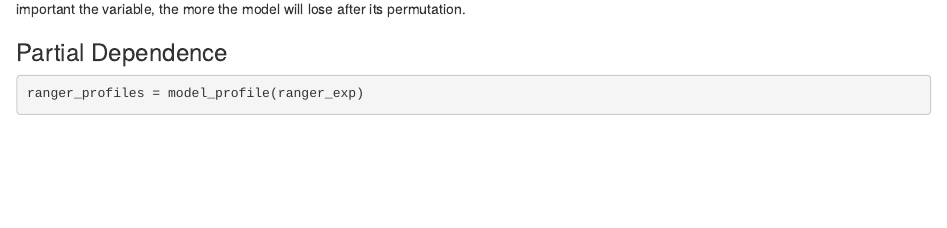
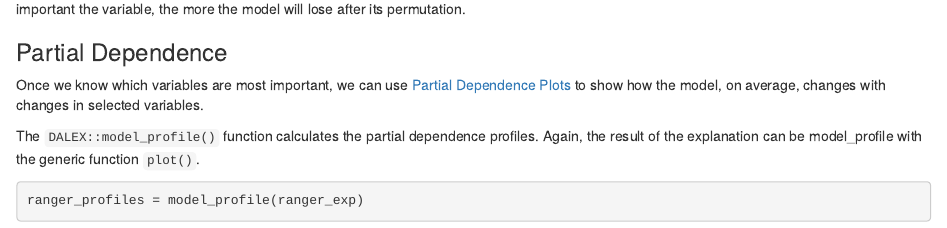
Before and after one commit to hududed/demo-mbo, an R Markdown document (mlr3-basics.Rmd): the page in a window 1100 px wide, from 5080 px down. Rendered offline with R 4.5, knitr and Pandoc, with nearby package versions; some code elsewhere in the file could not run offline; common packages that the code uses without loading them are loaded.

Commit message:
text for PDP

````diff
--- a/mlr3-basics.Rmd
+++ b/mlr3-basics.Rmd
@@ -180,6 +180,10 @@ The bars start in loss (here RMSE loss) for the selected data and end in a loss
 
 ### Partial Dependence
 
+Once we know which variables are most important, we can use [Partial Dependence Plots](https://ema.drwhy.ai/partialDependenceProfiles.html) to show how the model, on average, changes with changes in selected variables.
+
+The `DALEX::model_profile()` function calculates the partial dependence profiles. Again, the result of the explanation can be model_profile with the generic function `plot()`.
+
 ```{r}
 ranger_profiles = model_profile(ranger_exp)
 ranger_profiles
````
